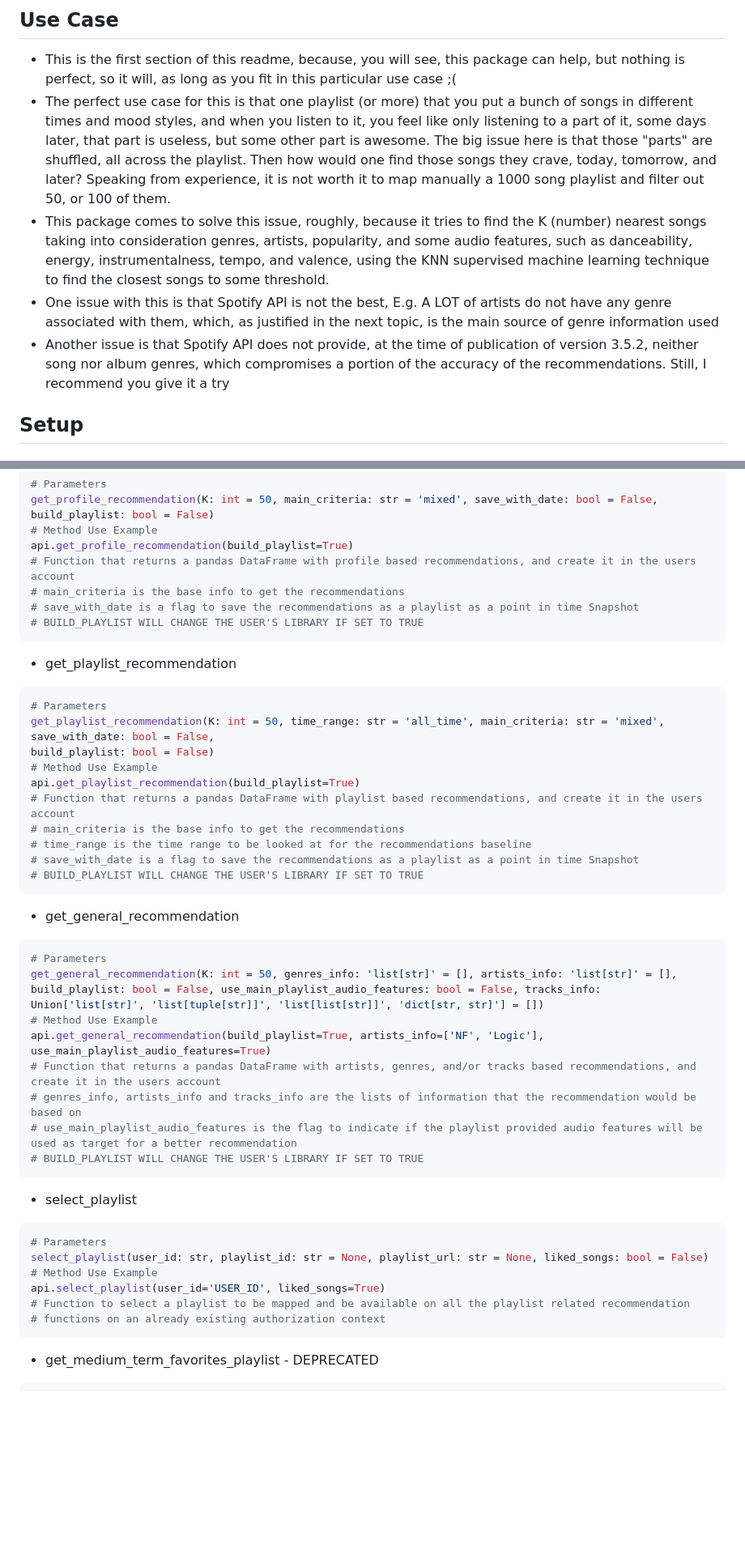
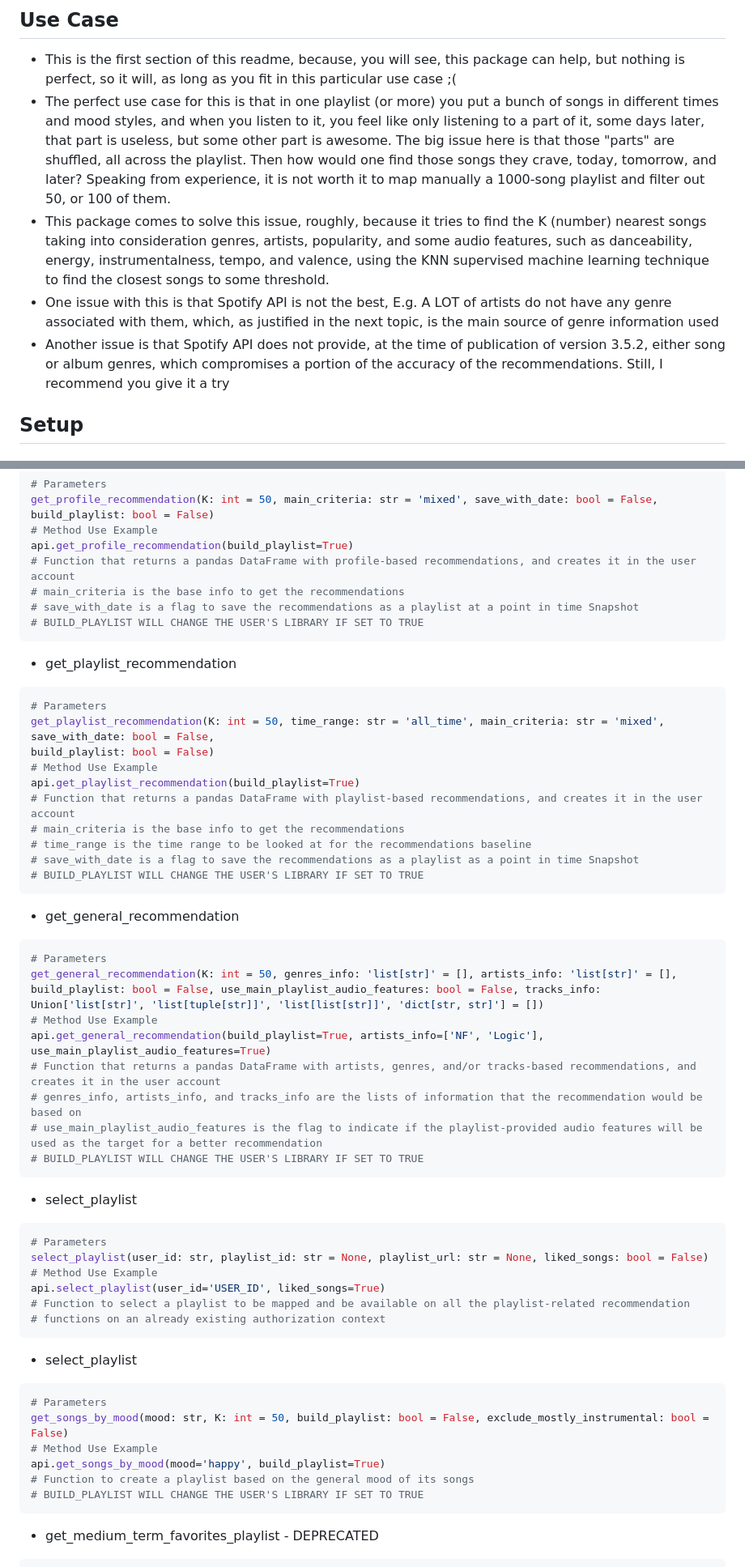
Before and after one commit to nikolas-virionis/spotify-api, a Markdown page: README.md, 2 parts joined by grey strips. Shown at 81% size. Drawn GitHub-style; blank space fills up the shorter version.

```diff
--- a/README.md
+++ b/README.md
@@ -18,10 +18,10 @@
 
 ## Use Case
  - This is the first section of this readme, because, you will see, this package can help, but nothing is perfect, so it will, as long as you fit in this particular use case ;(
- - The perfect use case for this is that one playlist (or more) that you put a bunch of songs in different times and mood styles, and when you listen to it, you feel like only listening to a part of it, some days later, that part is useless, but some other part is awesome. The big issue here is that those "parts" are shuffled, all across the playlist. Then how would one find those songs they crave, today, tomorrow, and later? Speaking from experience, it is not worth it to map manually a 1000 song playlist and filter out 50, or 100 of them.
+ - The perfect use case for this is that in one playlist (or more) you put a bunch of songs in different times and mood styles, and when you listen to it, you feel like only listening to a part of it, some days later, that part is useless, but some other part is awesome. The big issue here is that those "parts" are shuffled, all across the playlist. Then how would one find those songs they crave, today, tomorrow, and later? Speaking from experience, it is not worth it to map manually a 1000-song playlist and filter out 50, or 100 of them.
  - This package comes to solve this issue, roughly, because it tries to find the K (number) nearest songs taking into consideration genres, artists, popularity, and some audio features, such as danceability, energy, instrumentalness, tempo, and valence, using the KNN supervised machine learning technique to find the closest songs to some threshold.
  - One issue with this is that Spotify API is not the best, E.g. A LOT of artists do not have any genre associated with them, which, as justified in the next topic, is the main source of genre information used
- - Another issue is that Spotify API does not provide, at the time of publication of version 3.5.2, neither song nor album genres, which compromises a portion of the accuracy of the recommendations.  Still, I recommend you give it a try
+ - Another issue is that Spotify API does not provide, at the time of publication of version 3.5.2, either song or album genres, which compromises a portion of the accuracy of the recommendations.  Still, I recommend you give it a try
 
 
 
@@ -201,9 +201,9 @@ get_profile_recommendation(K: int = 50, main_criteria: str = 'mixed', save_with_
 build_playlist: bool = False)
 # Method Use Example
 api.get_profile_recommendation(build_playlist=True)
-# Function that returns a pandas DataFrame with profile based recommendations, and create it in the users account
+# Function that returns a pandas DataFrame with profile-based recommendations, and creates it in the user account
 # main_criteria is the base info to get the recommendations
-# save_with_date is a flag to save the recommendations as a playlist as a point in time Snapshot
+# save_with_date is a flag to save the recommendations as a playlist at a point in time Snapshot
 # BUILD_PLAYLIST WILL CHANGE THE USER'S LIBRARY IF SET TO TRUE
 ~~~
  - get_playlist_recommendation
@@ -213,7 +213,7 @@ get_playlist_recommendation(K: int = 50, time_range: str = 'all_time', main_crit
 build_playlist: bool = False)
 # Method Use Example
 api.get_playlist_recommendation(build_playlist=True)
-# Function that returns a pandas DataFrame with playlist based recommendations, and create it in the users account
+# Function that returns a pandas DataFrame with playlist-based recommendations, and creates it in the user account
 # main_criteria is the base info to get the recommendations
 # time_range is the time range to be looked at for the recommendations baseline
 # save_with_date is a flag to save the recommendations as a playlist as a point in time Snapshot
@@ -225,9 +225,9 @@ api.get_playlist_recommendation(build_playlist=True)
 get_general_recommendation(K: int = 50, genres_info: 'list[str]' = [], artists_info: 'list[str]' = [], build_playlist: bool = False, use_main_playlist_audio_features: bool = False, tracks_info: Union['list[str]', 'list[tuple[str]]', 'list[list[str]]', 'dict[str, str]'] = [])
 # Method Use Example
 api.get_general_recommendation(build_playlist=True, artists_info=['NF', 'Logic'], use_main_playlist_audio_features=True)
-# Function that returns a pandas DataFrame with artists, genres, and/or tracks based recommendations, and create it in the users account
-# genres_info, artists_info and tracks_info are the lists of information that the recommendation would be based on
-# use_main_playlist_audio_features is the flag to indicate if the playlist provided audio features will be used as target for a better recommendation
+# Function that returns a pandas DataFrame with artists, genres, and/or tracks-based recommendations, and creates it in the user account
+# genres_info, artists_info, and tracks_info are the lists of information that the recommendation would be based on
+# use_main_playlist_audio_features is the flag to indicate if the playlist-provided audio features will be used as the target for a better recommendation
 # BUILD_PLAYLIST WILL CHANGE THE USER'S LIBRARY IF SET TO TRUE
 ~~~~~~
  - select_playlist
@@ -236,8 +236,17 @@ api.get_general_recommendation(build_playlist=True, artists_info=['NF', 'Logic']
 select_playlist(user_id: str, playlist_id: str = None, playlist_url: str = None, liked_songs: bool = False)
 # Method Use Example
 api.select_playlist(user_id='USER_ID', liked_songs=True)
-# Function to select a playlist to be mapped and be available on all the playlist related recommendation
+# Function to select a playlist to be mapped and be available on all the playlist-related recommendation
 # functions on an already existing authorization context
+~~~~~~
+ - select_playlist
+~~~python
+# Parameters
+get_songs_by_mood(mood: str, K: int = 50, build_playlist: bool = False, exclude_mostly_instrumental: bool = False)
+# Method Use Example
+api.get_songs_by_mood(mood='happy', build_playlist=True)
+# Function to create a playlist based on the general mood of its songs
+# BUILD_PLAYLIST WILL CHANGE THE USER'S LIBRARY IF SET TO TRUE
 ~~~~~~
  - get_medium_term_favorites_playlist - DEPRECATED
 ~~~python
```
Also changed, not shown: other parts of README.md (+18 -18 lines).
